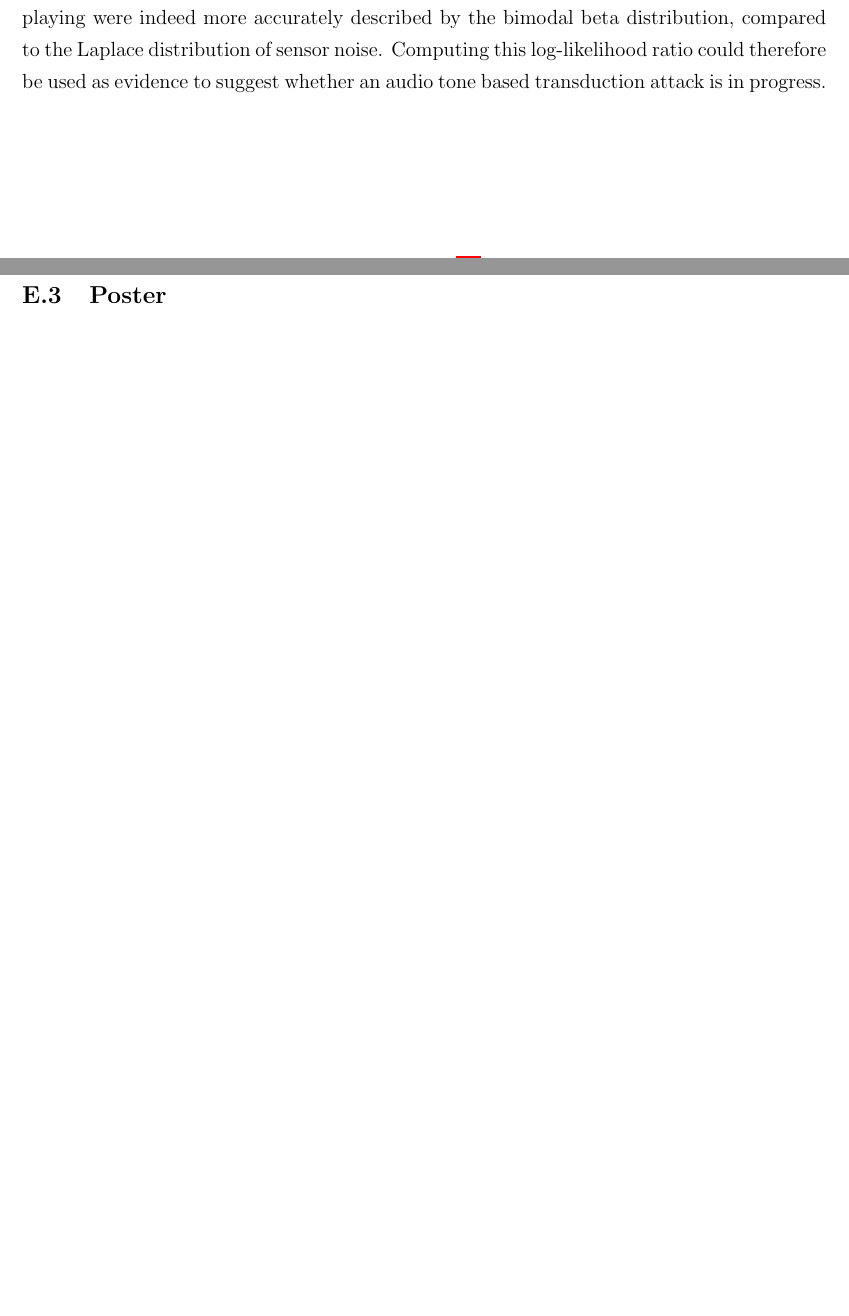
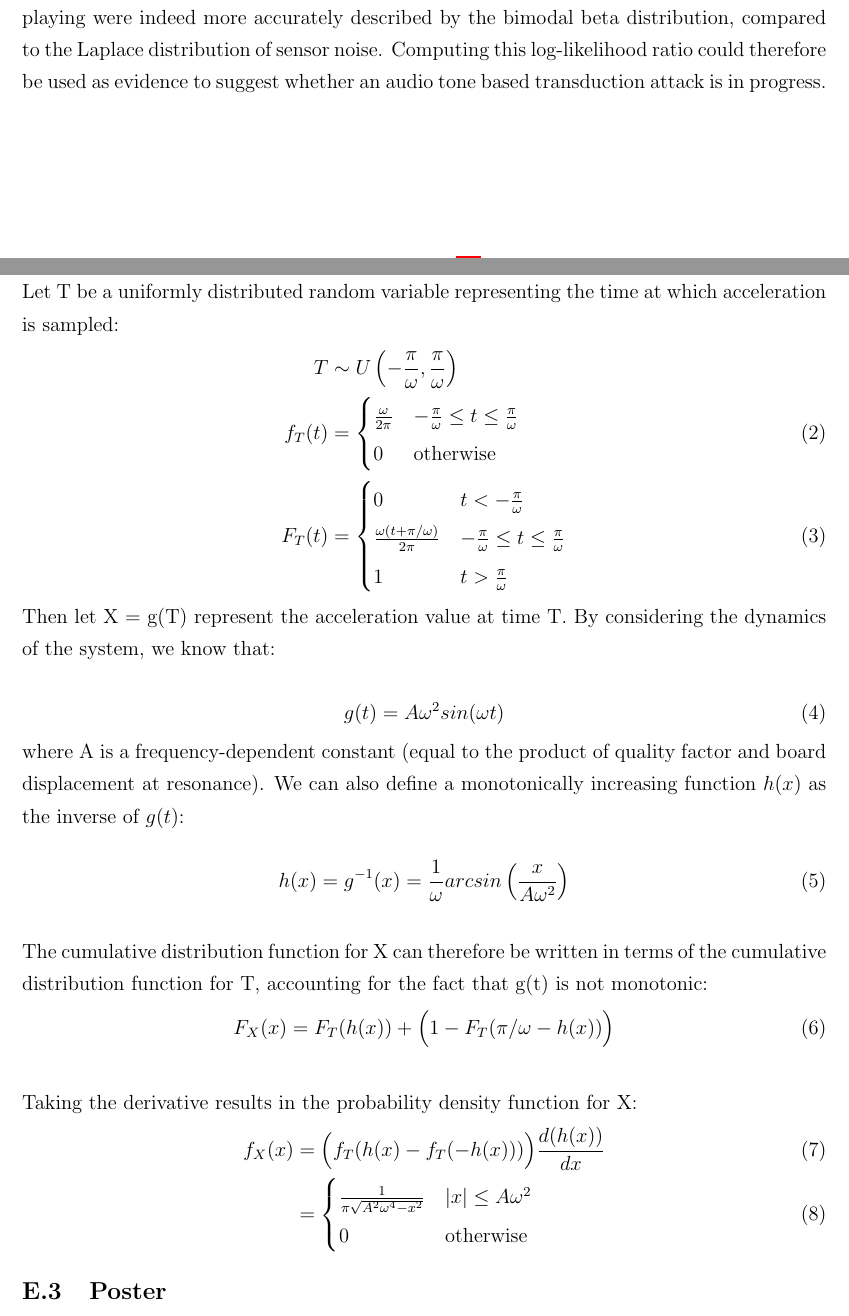
Before and after one commit to Gregox273/IIB-Project-Final-Report, a LaTeX document (latex/main.tex): two parts of pages 12 and 13 of 13, joined at a grey line, cut so that both start at the same text, the shorter picture padded with empty space. Compiled offline with pdfLaTeX.

Commit message:
More work on eurosys poster appendix, including derivation of bimodal beta distribution

```diff
--- a/latex/main.tex
+++ b/latex/main.tex
@@ -191,6 +191,47 @@ Gregory Brooks, gb510, Christ's College
       For the data collected in the experiment, the log-likelihood ratio was found to be around -24600.08; the negative value indicates that the measurements taken whilst the tone was playing were indeed more accurately described by the bimodal beta distribution, compared to the Laplace distribution of sensor noise. Computing this log-likelihood ratio could therefore be used as evidence to suggest whether an audio tone based transduction attack is in progress.
 
     \subsection{Derivation of Bimodal Beta Distribution} \label{Poster_Derivation}
+    Let T be a uniformly distributed random variable representing the time at which acceleration is sampled:
+    \begin{align}
+      T & \sim U\left(-\frac{\pi}{\omega}, \frac{\pi}{\omega}\right) \nonumber \\
+      f_T(t) & =
+        \begin{cases}
+          \frac{\omega}{2\pi} & -\frac{\pi}{\omega} \leq t \leq \frac{\pi}{\omega}\\
+          0 & \text{otherwise}
+        \end{cases}\\
+      F_T(t) & =
+        \begin{cases}
+          0 & t < -\frac{\pi}{\omega}\\
+          \frac{\omega (t + \pi / \omega)}{2\pi} & -\frac{\pi}{\omega} \leq t \leq \frac{\pi}{\omega}\\
+          1 & t > \frac{\pi}{\omega}
+        \end{cases}
+    \end{align}
+    Then let X = g(T) represent the acceleration value at time T. By considering the dynamics of the system, we know that:
+
+    \begin{equation}
+      g(t) = A \omega^2 sin(\omega t)
+    \end{equation}
+    where A is a frequency-dependent constant (equal to the product of quality factor and board displacement at resonance). We can also define a monotonically increasing function $h(x)$ as the inverse of $g(t)$:
+
+    \begin{equation}
+      h(x) = g^{-1}(x) = \frac{1}{\omega} arcsin \left(\frac{x}{A\omega^2}\right)
+    \end{equation}
+    \\
+    The cumulative distribution function for X can therefore be written in terms of the cumulative distribution function for T, accounting for the fact that g(t) is not monotonic:
+    \begin{equation}
+      F_X(x) = F_T(h(x)) + \Big(1 - F_T(\pi/\omega - h(x))\Big)
+    \end{equation}
+    \\
+    Taking the derivative results in the probability density function for X:
+    \begin{align}
+      f_X(x) & = \Big(f_T(h(x) - f_T(-h(x)))\Big) \frac{d(h(x))}{dx}\\
+      & =
+      \begin{cases}
+        \frac{1}{\pi \sqrt{A^2 \omega^4 - x^2}} & |x| \leq A \omega^2\\
+        0 & \text{otherwise}
+      \end{cases}
+    \end{align}
+
 
     \subsection{Poster}
       \textit{$\langle$ TODO: insert the poster into this report?$\rangle$}
```
